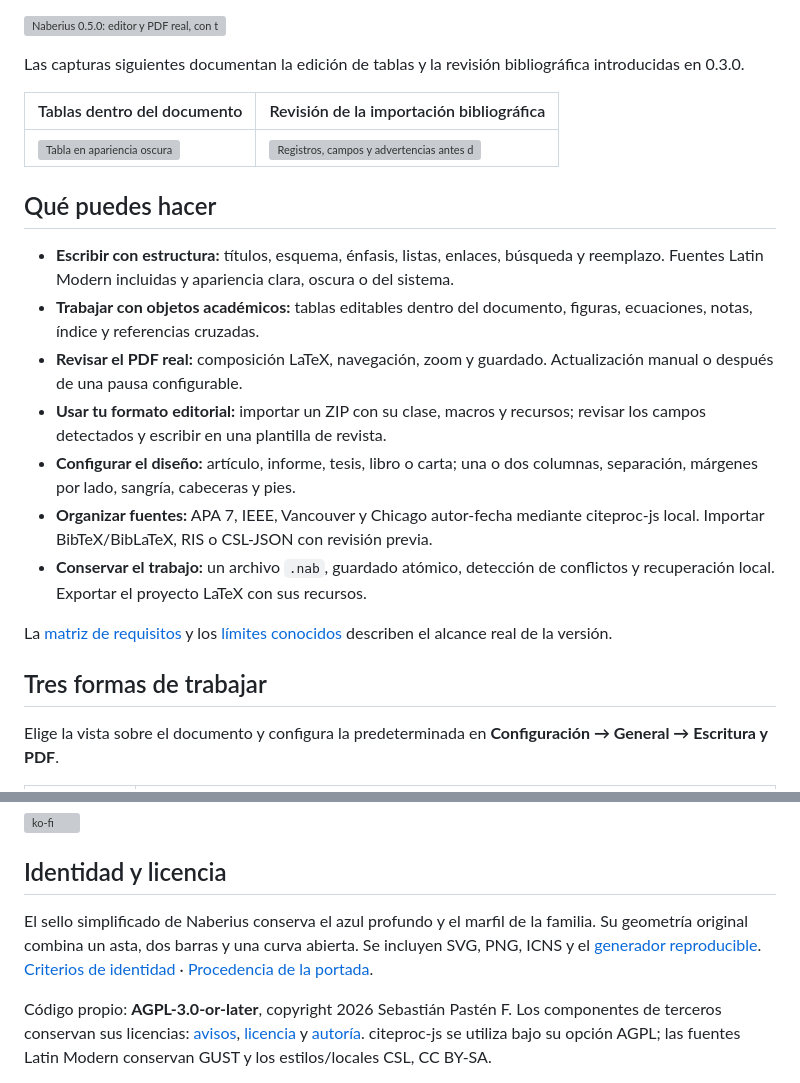
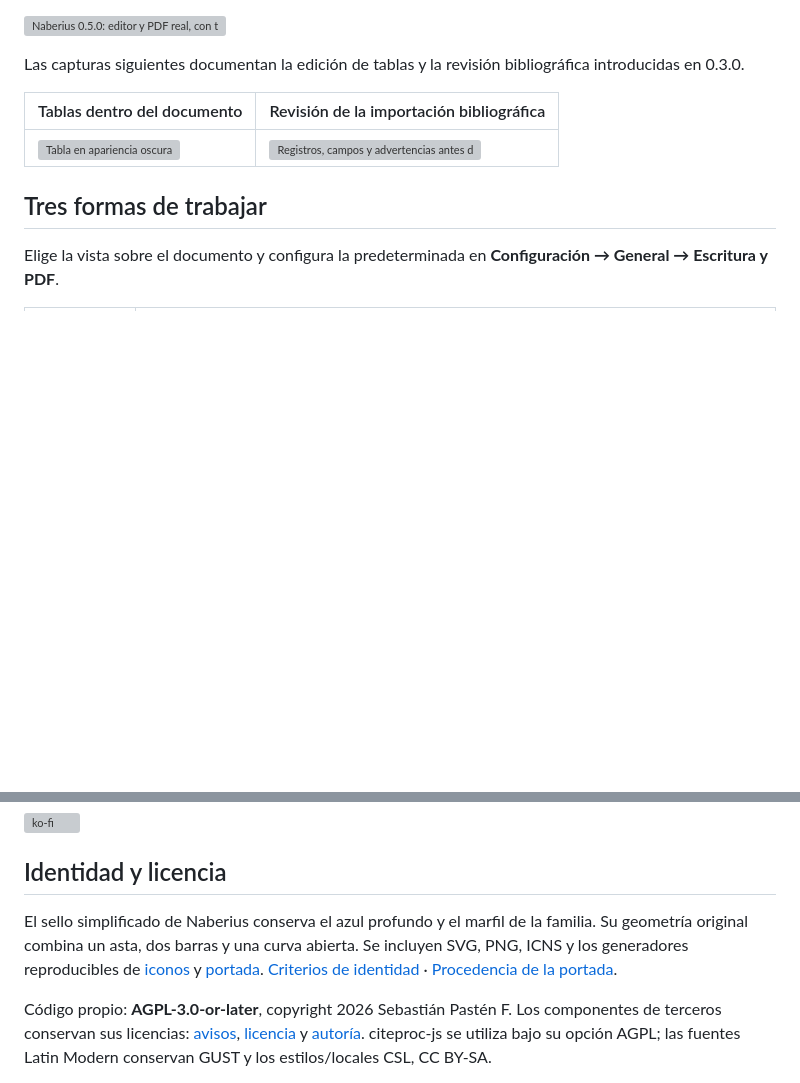
Before and after one commit to AD0441/NABERIUS, a Markdown page: README.md, 2 parts joined by grey strips. GitHub-like rendering; blank space fills up the shorter version; grey boxes are pictures that could not be loaded.

```diff
--- a/README.md
+++ b/README.md
@@ -33,18 +60,6 @@ Las capturas siguientes documentan la edición de tablas y la revisión bibliogr
 | Tablas dentro del documento | Revisión de la importación bibliográfica |
 | --- | --- |
 | ![Tabla en apariencia oscura](docs/screenshots/table-dark.png) | ![Registros, campos y advertencias antes de importar](docs/screenshots/bibliography-light.png) |
-
-## Qué puedes hacer
-
-- **Escribir con estructura:** títulos, esquema, énfasis, listas, enlaces, búsqueda y reemplazo. Fuentes Latin Modern incluidas y apariencia clara, oscura o del sistema.
-- **Trabajar con objetos académicos:** tablas editables dentro del documento, figuras, ecuaciones, notas, índice y referencias cruzadas.
-- **Revisar el PDF real:** composición LaTeX, navegación, zoom y guardado. Actualización manual o después de una pausa configurable.
-- **Usar tu formato editorial:** importar un ZIP con su clase, macros y recursos; revisar los campos detectados y escribir en una plantilla de revista.
-- **Configurar el diseño:** artículo, informe, tesis, libro o carta; una o dos columnas, separación, márgenes por lado, sangría, cabeceras y pies.
-- **Organizar fuentes:** APA 7, IEEE, Vancouver y Chicago autor-fecha mediante citeproc-js local. Importar BibTeX/BibLaTeX, RIS o CSL-JSON con revisión previa.
-- **Conservar el trabajo:** un archivo `.nab`, guardado atómico, detección de conflictos y recuperación local. Exportar el proyecto LaTeX con sus recursos.
-
-La [matriz de requisitos](docs/STATUS.md) y los [límites conocidos](docs/LIMITATIONS.md) describen el alcance real de la versión.
 
 ## Tres formas de trabajar
 
@@ -131,7 +146,7 @@ Los aportes voluntarios ayudan a mantener el desarrollo y las pruebas de Naberiu
 
 ## Identidad y licencia
 
-El sello simplificado de Naberius conserva el azul profundo y el marfil de la familia. Su geometría original combina un asta, dos barras y una curva abierta. Se incluyen SVG, PNG, ICNS y el [generador reproducible](script/make_brand.swift). [Criterios de identidad](docs/BRAND.md) · [Procedencia de la portada](docs/PRESENTATION.md).
+El sello simplificado de Naberius conserva el azul profundo y el marfil de la familia. Su geometría original combina un asta, dos barras y una curva abierta. Se incluyen SVG, PNG, ICNS y los generadores reproducibles de [iconos](script/make_brand.swift) y [portada](script/make_cover.swift). [Criterios de identidad](docs/BRAND.md) · [Procedencia de la portada](docs/PRESENTATION.md).
 
 Código propio: **AGPL-3.0-or-later**, copyright 2026 Sebastián Pastén F. Los componentes de terceros conservan sus licencias: [avisos](THIRD_PARTY_NOTICES.md), [licencia](LICENSE) y [autoría](COPYRIGHT). citeproc-js se utiliza bajo su opción AGPL; las fuentes Latin Modern conservan GUST y los estilos/locales CSL, CC BY-SA.
 
```
Also changed, not shown: other parts of README.md (+31 -4 lines), docs/PRESENTATION.md (+13 -3 lines), docs/assets/brand/cover.png (added), 1 other file.
